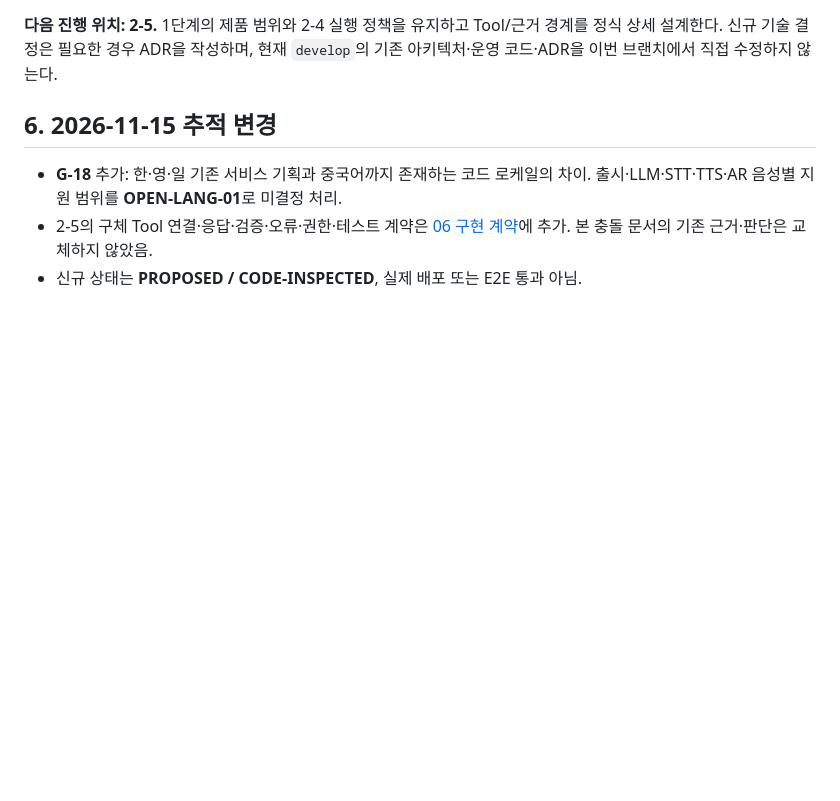
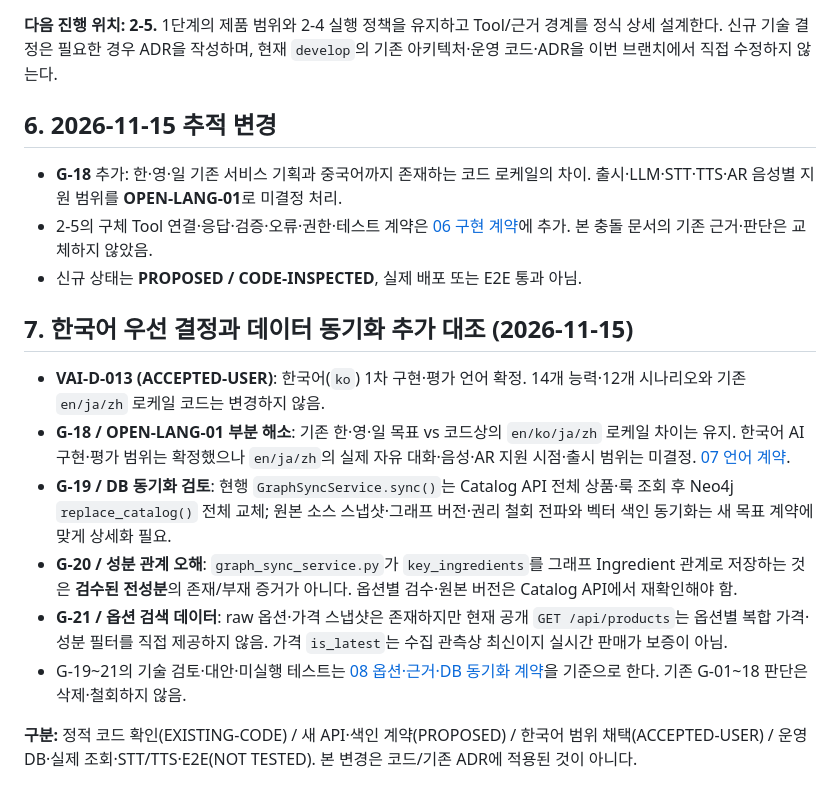
Before and after one commit to gyuniverse-hq/SKN34-Final-Project, a Markdown page: docs/ai-design/04-gap-analysis-and-2-5.md, the part around the change. Drawn GitHub-style; blank space fills up the shorter version.

Commit message:
docs(ai): track Korean scope decision and catalog graph/index synchronization gaps

```diff
--- a/docs/ai-design/04-gap-analysis-and-2-5.md
+++ b/docs/ai-design/04-gap-analysis-and-2-5.md
@@ -91,3 +91,14 @@
 - **G-18** 추가: 한·영·일 기존 서비스 기획과 중국어까지 존재하는 코드 로케일의 차이. 출시·LLM·STT·TTS·AR 음성별 지원 범위를 **OPEN-LANG-01**로 미결정 처리.
 - 2-5의 구체 Tool 연결·응답·검증·오류·권한·테스트 계약은 [06 구현 계약](06-tool-implementation-contracts.md)에 추가. 본 충돌 문서의 기존 근거·판단은 교체하지 않았음.
 - 신규 상태는 **PROPOSED / CODE-INSPECTED**, 실제 배포 또는 E2E 통과 아님.
+
+## 7. 한국어 우선 결정과 데이터 동기화 추가 대조 (2026-11-15)
+
+- **VAI-D-013 (ACCEPTED-USER)**: 한국어(`ko`) 1차 구현·평가 언어 확정. 14개 능력·12개 시나리오와 기존 `en/ja/zh` 로케일 코드는 변경하지 않음.
+- **G-18 / OPEN-LANG-01 부분 해소**: 기존 한·영·일 목표 vs 코드상의 `en/ko/ja/zh` 로케일 차이는 유지. 한국어 AI 구현·평가 범위는 확정했으나 `en/ja/zh`의 실제 자유 대화·음성·AR 지원 시점·출시 범위는 미결정. [07 언어 계약](07-ko-first-language-and-evaluation.md).
+- **G-19 / DB 동기화 검토**: 현행 `GraphSyncService.sync()`는 Catalog API 전체 상품·룩 조회 후 Neo4j `replace_catalog()` 전체 교체; 원본 소스 스냅샷·그래프 버전·권리 철회 전파와 벡터 색인 동기화는 새 목표 계약에 맞게 상세화 필요.
+- **G-20 / 성분 관계 오해**: `graph_sync_service.py`가 `key_ingredients`를 그래프 Ingredient 관계로 저장하는 것은 **검수된 전성분**의 존재/부재 증거가 아니다. 옵션별 검수·원본 버전은 Catalog API에서 재확인해야 함.
+- **G-21 / 옵션 검색 데이터**: raw 옵션·가격 스냅샷은 존재하지만 현재 공개 `GET /api/products`는 옵션별 복합 가격·성분 필터를 직접 제공하지 않음. 가격 `is_latest`는 수집 관측상 최신이지 실시간 판매가 보증이 아님.
+- G-19~21의 기술 검토·대안·미실행 테스트는 [08 옵션·근거·DB 동기화 계약](08-option-search-evidence-and-sync.md)을 기준으로 한다. 기존 G-01~18 판단은 삭제·철회하지 않음.
+
+**구분:** 정적 코드 확인(EXISTING-CODE) / 새 API·색인 계약(PROPOSED) / 한국어 범위 채택(ACCEPTED-USER) / 운영 DB·실제 조회·STT/TTS·E2E(NOT TESTED). 본 변경은 코드/기존 ADR에 적용된 것이 아니다.
```
